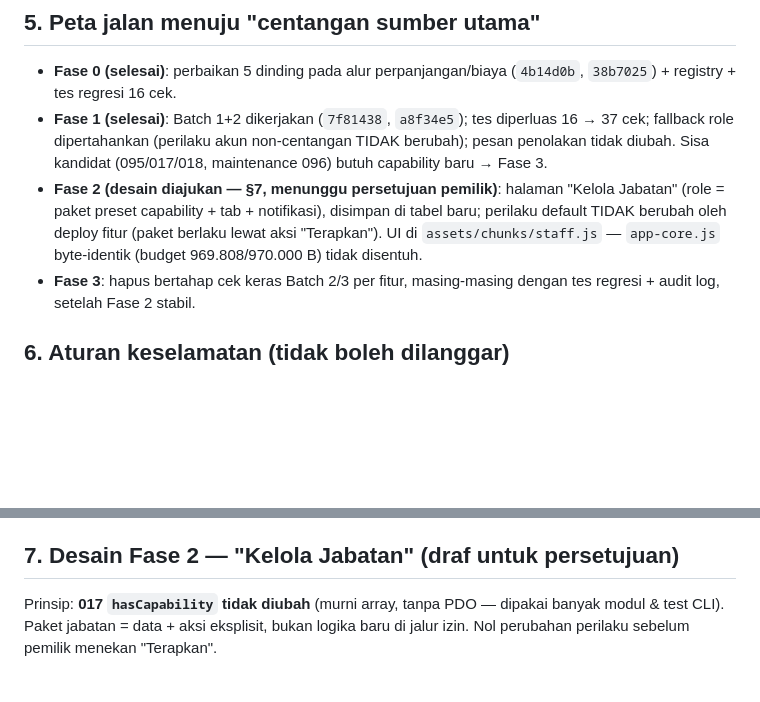
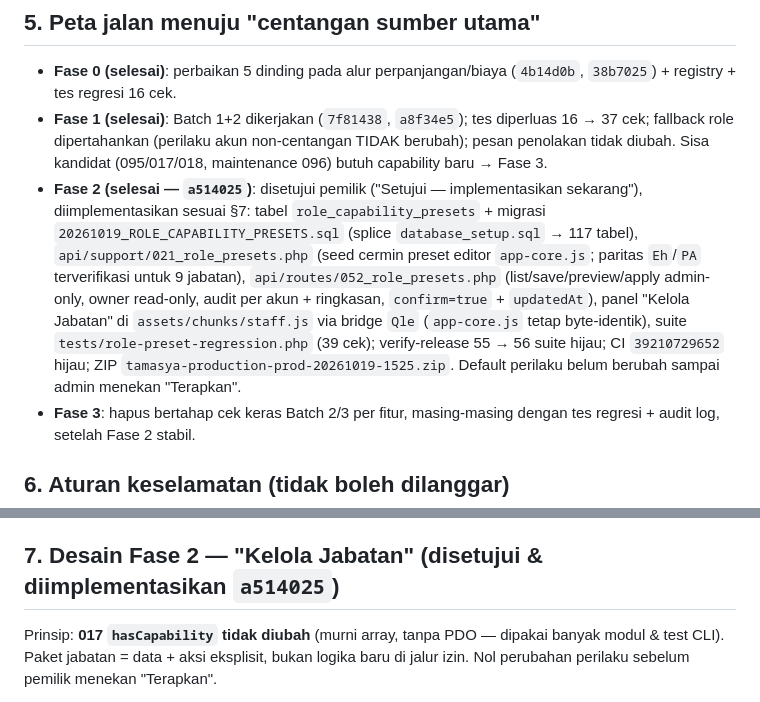
Before and after one commit to reyvo1/iyajo, a Markdown page: AUDIT-KAPABILITAS-ROLE-2026-10-19.md, 2 parts joined by grey strips. GitHub-like rendering; blank space fills up the shorter version.

```diff
--- a/AUDIT-KAPABILITAS-ROLE-2026-10-19.md
+++ b/AUDIT-KAPABILITAS-ROLE-2026-10-19.md
@@ -120,11 +120,19 @@ create/link-payment, 112 (48 titik).
   diperluas 16 → 37 cek; fallback role dipertahankan (perilaku akun
   non-centangan TIDAK berubah); pesan penolakan tidak diubah. Sisa kandidat
   (095/017/018, maintenance 096) butuh capability baru → Fase 3.
-- **Fase 2 (desain diajukan — §7, menunggu persetujuan pemilik)**: halaman
-  "Kelola Jabatan" (role = paket preset capability + tab + notifikasi),
-  disimpan di tabel baru; perilaku default TIDAK berubah oleh deploy fitur
-  (paket berlaku lewat aksi "Terapkan"). UI di `assets/chunks/staff.js` —
-  `app-core.js` byte-identik (budget 969.808/970.000 B) tidak disentuh.
+- **Fase 2 (selesai — `a514025`)**: disetujui pemilik ("Setujui —
+  implementasikan sekarang"), diimplementasikan sesuai §7: tabel
+  `role_capability_presets` + migrasi `20261019_ROLE_CAPABILITY_PRESETS.sql`
+  (splice `database_setup.sql` → 117 tabel), `api/support/021_role_presets.php`
+  (seed cermin preset editor `app-core.js`; paritas `Eh`/`PA` terverifikasi
+  untuk 9 jabatan), `api/routes/052_role_presets.php`
+  (list/save/preview/apply admin-only, owner read-only, audit per akun +
+  ringkasan, `confirm=true` + `updatedAt`), panel "Kelola Jabatan" di
+  `assets/chunks/staff.js` via bridge `Qle` (`app-core.js` tetap
+  byte-identik), suite `tests/role-preset-regression.php` (39 cek);
+  verify-release 55 → 56 suite hijau; CI `39210729652` hijau; ZIP
+  `tamasya-production-prod-20261019-1525.zip`. Default perilaku belum
+  berubah sampai admin menekan "Terapkan".
 - **Fase 3**: hapus bertahap cek keras Batch 2/3 per fitur, masing-masing
   dengan tes regresi + audit log, setelah Fase 2 stabil.
 
@@ -140,7 +148,7 @@ create/link-payment, 112 (48 titik).
 5. Setiap batch baru menambah cek di
    `tests/telegram-extension-capability-regression.php` atau suite baru.
 
-## 7. Desain Fase 2 — "Kelola Jabatan" (draf untuk persetujuan)
+## 7. Desain Fase 2 — "Kelola Jabatan" (disetujui & diimplementasikan `a514025`)
 
 Prinsip: **017 `hasCapability` tidak diubah** (murni array, tanpa PDO — dipakai
 banyak modul & test CLI). Paket jabatan = data + aksi eksplisit, bukan logika
```
Also changed, not shown: HANDOFF-SAAS-FINAL-2026-10-16.md (+25 -6 lines).
